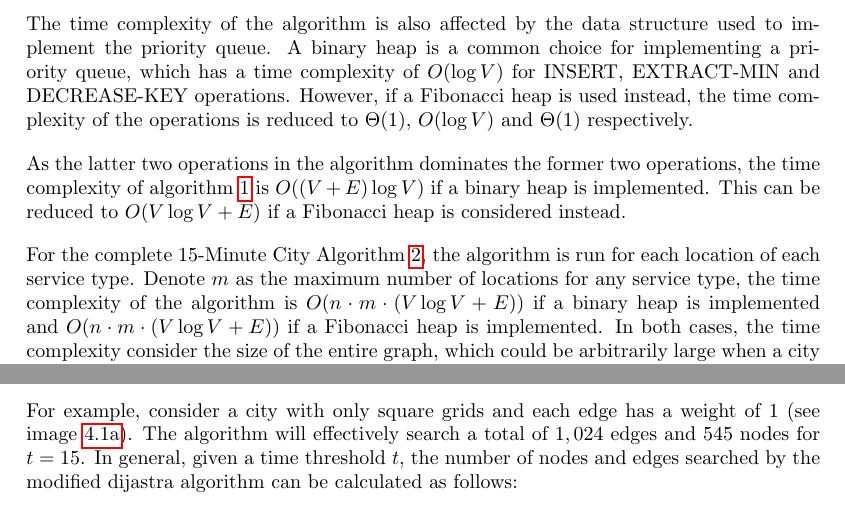
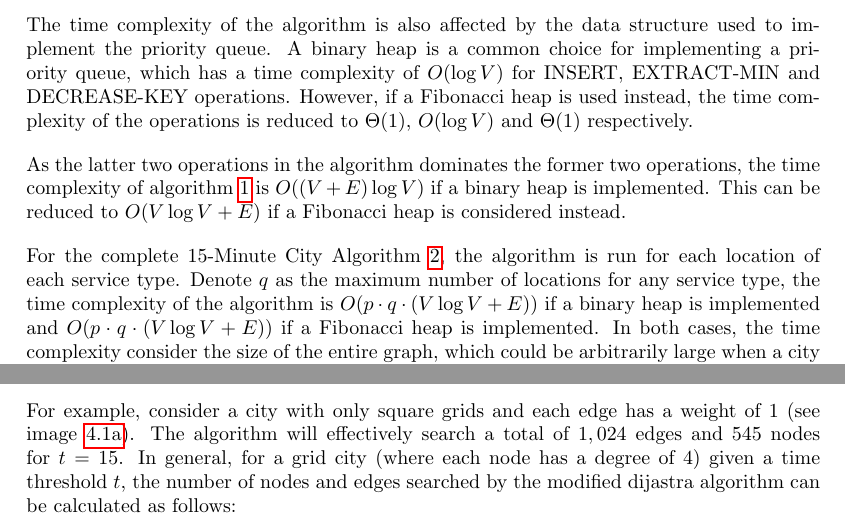
Before and after one commit to marcohoucheng/Algorithmic-Approach-to-15-Minute-City, a LaTeX thesis (Latex/main.tex, which reads Latex/chapters/4_proposed_solution.tex): two parts of page 21 of 27, joined at a grey line, cut so that both start at the same text. The pictures show the PDF file Latex/main.pdf that the author committed with the source.

Commit message:
Corrected Notations

```diff
--- a/Latex/chapters/4_proposed_solution.tex
+++ b/Latex/chapters/4_proposed_solution.tex
@@ -57,7 +57,7 @@ The modified Dijkstra's algorithm shown above only searches for vertices within
     \textbf{Output} Set $R\subseteq V$ representing the $t$-Minute City
     \begin{algorithmic}
         \ForAll{vertex $v \in V$}
-            \State $v.r \gets \{\mathbf{0}\}^{n}$
+            \State $v.r \gets \{\mathbf{0}\}^{p}$
             \State $v.l \gets 0$
         \EndFor
         \ForAll{service $v \in S$}
@@ -67,11 +67,7 @@ The modified Dijkstra's algorithm shown above only searches for vertices within
             % \State $S\gets\emptyset$
             \For {each vertex $s$ where $s.l=i$}
                 \State $\text{Modified\_Dijkstra}(G,w,s,t,i)$
-                % \State $S\gets S\cup\text{ModifiedDijkstra}(G,w,s,t,i)$
             \EndFor
-            % \For {each vertex $v\in S$}
-            %     \State $v.r[i] \gets 1$
-            % \EndFor
         \EndFor
         \State $R\gets\emptyset$
         \For {each vertex $v\in V$}
@@ -97,7 +93,7 @@ The time complexity of the algorithm is also affected by the data structure used
 
 As the latter two operations in the algorithm dominates the former two operations, the time complexity of algorithm \ref{alg:modified_dijsktra} is $O((V+E)\log V)$ if a binary heap is implemented. This can be reduced to $O(V\log V+E)$ if a Fibonacci heap is considered instead.
 
-For the complete 15-Minute City Algorithm \ref{alg:15mc}, the algorithm is run for each location of each service type. Denote $m$ as the maximum number of locations for any service type, the time complexity of the algorithm is $O(n\cdot m\cdot(V\log V+E))$ if a binary heap is implemented and $O(n\cdot m\cdot(V\log V+E))$ if a Fibonacci heap is implemented. In both cases, the time complexity consider the size of the entire graph, which could be arbitrarily large when a city or a large area is studied. Due to the fact that the modified dijsktra's algorithm stops once all nodes within weight $t$ are searched, it is important to note that the actual complexity of the algorithm could be potentially much smaller.
+For the complete 15-Minute City Algorithm \ref{alg:15mc}, the algorithm is run for each location of each service type. Denote $q$ as the maximum number of locations for any service type, the time complexity of the algorithm is $O(p\cdot q\cdot(V\log V+E))$ if a binary heap is implemented and $O(p\cdot q\cdot(V\log V+E))$ if a Fibonacci heap is implemented. In both cases, the time complexity consider the size of the entire graph, which could be arbitrarily large when a city or a large area is studied. Due to the fact that the modified dijsktra's algorithm stops once all nodes within weight $t$ are searched, it is important to note that the actual complexity of the algorithm could be potentially much smaller.
 
 \begin{figure}[H]
     \centering
@@ -117,7 +113,7 @@ For the complete 15-Minute City Algorithm \ref{alg:15mc}, the algorithm is run f
     % \label{fig:two graphs}
 \end{figure}
 
-For example, consider a city with only square grids and each edge has a weight of 1 (see image \ref{fig:grid_city}). The algorithm will effectively search a total of $1,024$ edges and $545$ nodes for $t=15$. In general, given a time threshold $t$, the number of nodes and edges searched by the modified dijastra algorithm can be calculated as follows:
+For example, consider a city with only square grids and each edge has a weight of 1 (see image \ref{fig:grid_city}). The algorithm will effectively search a total of $1,024$ edges and $545$ nodes for $t=15$. In general, for a grid city (where each node has a degree of 4) given a time threshold $t$, the number of nodes and edges searched by the modified dijastra algorithm can be calculated as follows:
 
 $$
 \begin{aligned}
```
Also changed, not shown: Latex/chapters/3_problem_statement.tex (+1 -1 lines), Latex/main.pdf, Latex/chapters/4_proposed_solution.tex (6 more changed lines).
